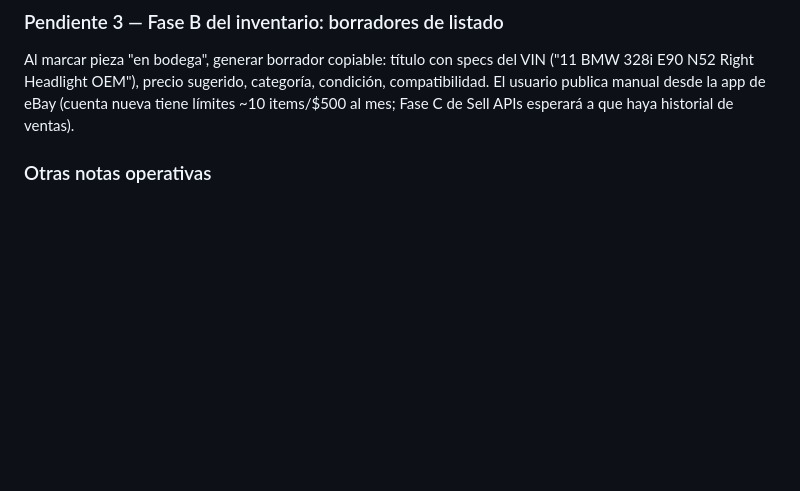
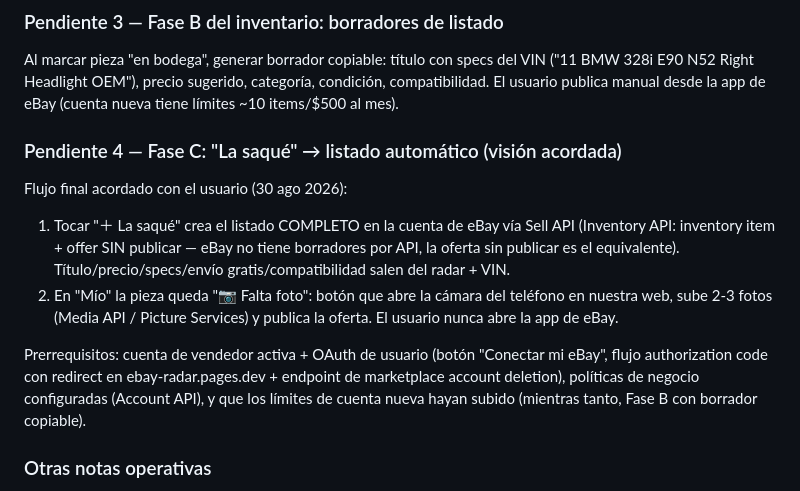
Before and after one commit to devpayxer/Merchant, a Markdown page: CLAUDE.md, the part around the change. Drawn GitHub-style; blank space fills up the shorter version.

Commit message:
Fase C especificada: 'La saqué' crea el listado en eBay (oferta sin publicar) y se publica al subir fotos desde la web
Co-Authored-By: Claude Fable 5 <noreply@anthropic.com>
Claude-Session: https://claude.ai/code/session_01H6qrCCLm5GzVqmFdsYmb8J

```diff
--- a/CLAUDE.md
+++ b/CLAUDE.md
@@ -117,8 +117,24 @@ Crear tabla `yard_prices` (pieza → precio de la yarda), cargarla, y:
 Al marcar pieza "en bodega", generar borrador copiable: título con specs del
 VIN ("11 BMW 328i E90 N52 Right Headlight OEM"), precio sugerido, categoría,
 condición, compatibilidad. El usuario publica manual desde la app de eBay
-(cuenta nueva tiene límites ~10 items/$500 al mes; Fase C de Sell APIs
-esperará a que haya historial de ventas).
+(cuenta nueva tiene límites ~10 items/$500 al mes).
+
+### Pendiente 4 — Fase C: "La saqué" → listado automático (visión acordada)
+
+Flujo final acordado con el usuario (30 ago 2026):
+1. Tocar "＋ La saqué" crea el listado COMPLETO en la cuenta de eBay vía
+   Sell API (Inventory API: inventory item + offer SIN publicar — eBay no
+   tiene borradores por API, la oferta sin publicar es el equivalente).
+   Título/precio/specs/envío gratis/compatibilidad salen del radar + VIN.
+2. En "Mío" la pieza queda "📷 Falta foto": botón que abre la cámara del
+   teléfono en nuestra web, sube 2-3 fotos (Media API / Picture Services)
+   y publica la oferta. El usuario nunca abre la app de eBay.
+
+Prerrequisitos: cuenta de vendedor activa + OAuth de usuario (botón
+"Conectar mi eBay", flujo authorization code con redirect en
+ebay-radar.pages.dev + endpoint de marketplace account deletion),
+políticas de negocio configuradas (Account API), y que los límites de
+cuenta nueva hayan subido (mientras tanto, Fase B con borrador copiable).
 
 ### Otras notas operativas
 
```
